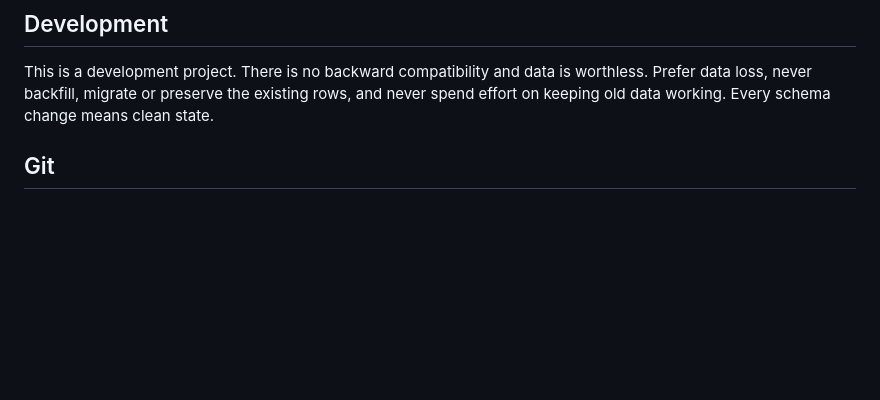
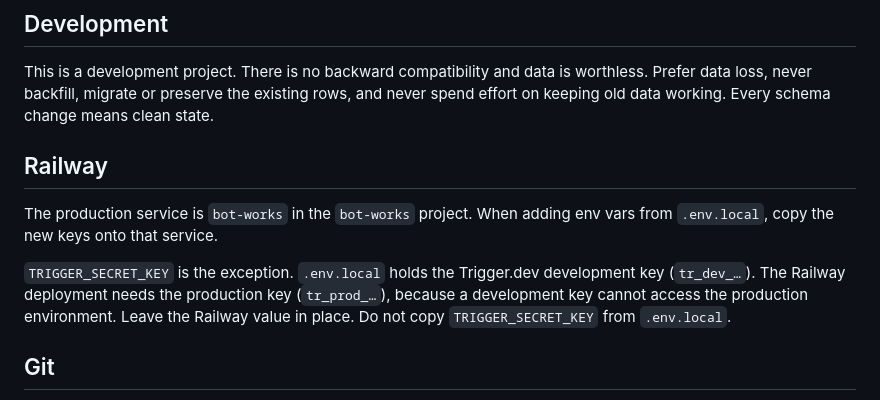
Before and after one commit to tariksetia/agentic-work-bots, a Markdown page: AGENTS.md, the part around the change. Rendered like a GitHub page; blank space fills up the shorter version.

Commit message:
bot-works: keep the Railway Trigger key separate from local dev
Co-authored-by: Cursor <cursoragent@cursor.com>

```diff
--- a/AGENTS.md
+++ b/AGENTS.md
@@ -14,6 +14,11 @@ This block is written and re-added by `next dev` — verify at `node_modules/nex
 
 ## Development
 This is a development project. There is no backward compatibility and data is worthless. Prefer data loss, never backfill, migrate or preserve the existing rows, and never spend effort on keeping old data working. Every schema change means clean state.
+
+## Railway
+The production service is `bot-works` in the `bot-works` project. When adding env vars from `.env.local`, copy the new keys onto that service.
+
+`TRIGGER_SECRET_KEY` is the exception. `.env.local` holds the Trigger.dev development key (`tr_dev_…`). The Railway deployment needs the production key (`tr_prod_…`), because a development key cannot access the production environment. Leave the Railway value in place. Do not copy `TRIGGER_SECRET_KEY` from `.env.local`.
 
 ## Git
 - Never create branches, worktrees, or commits automatically. Only do so when the user explicitly asks for that specific action in the current request.
```
